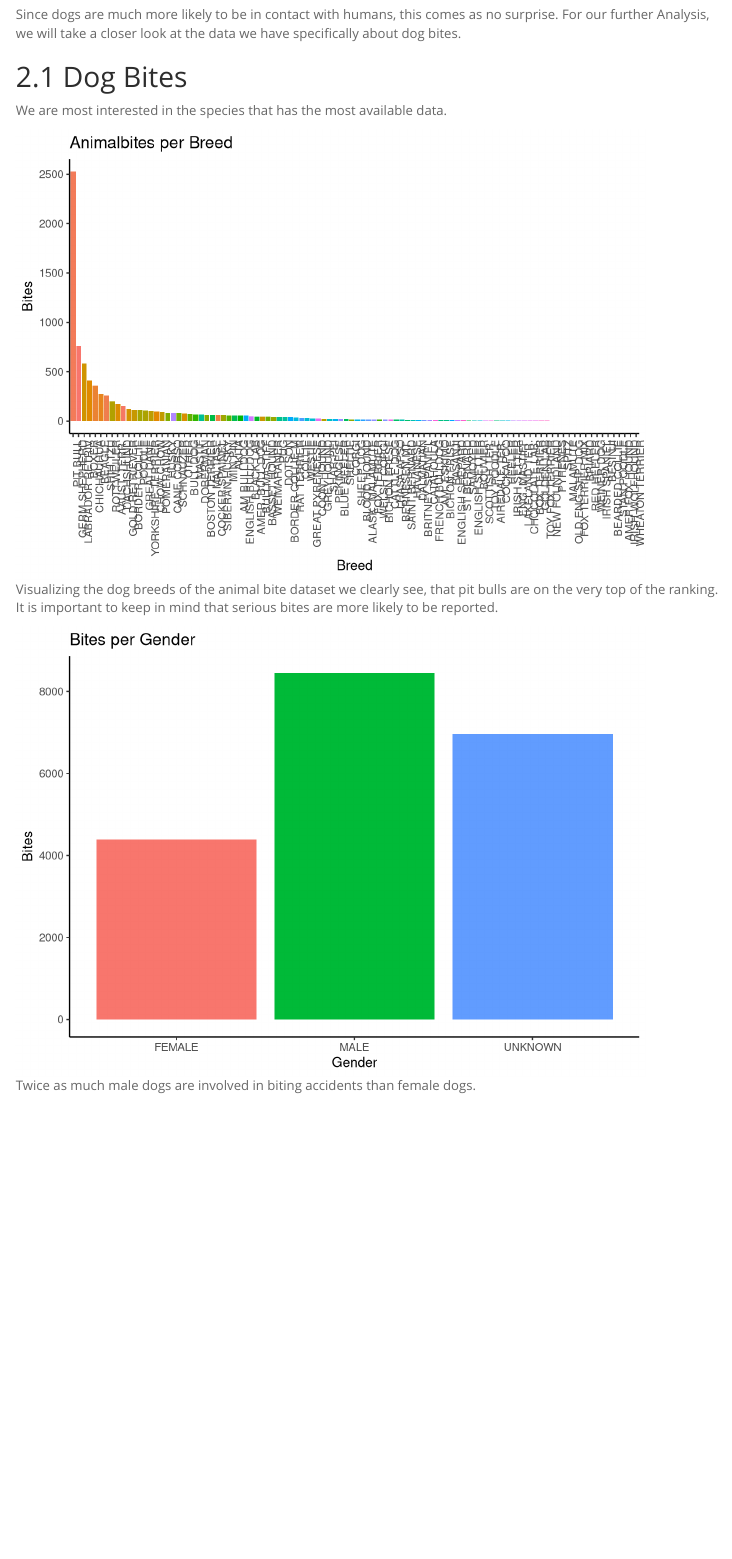
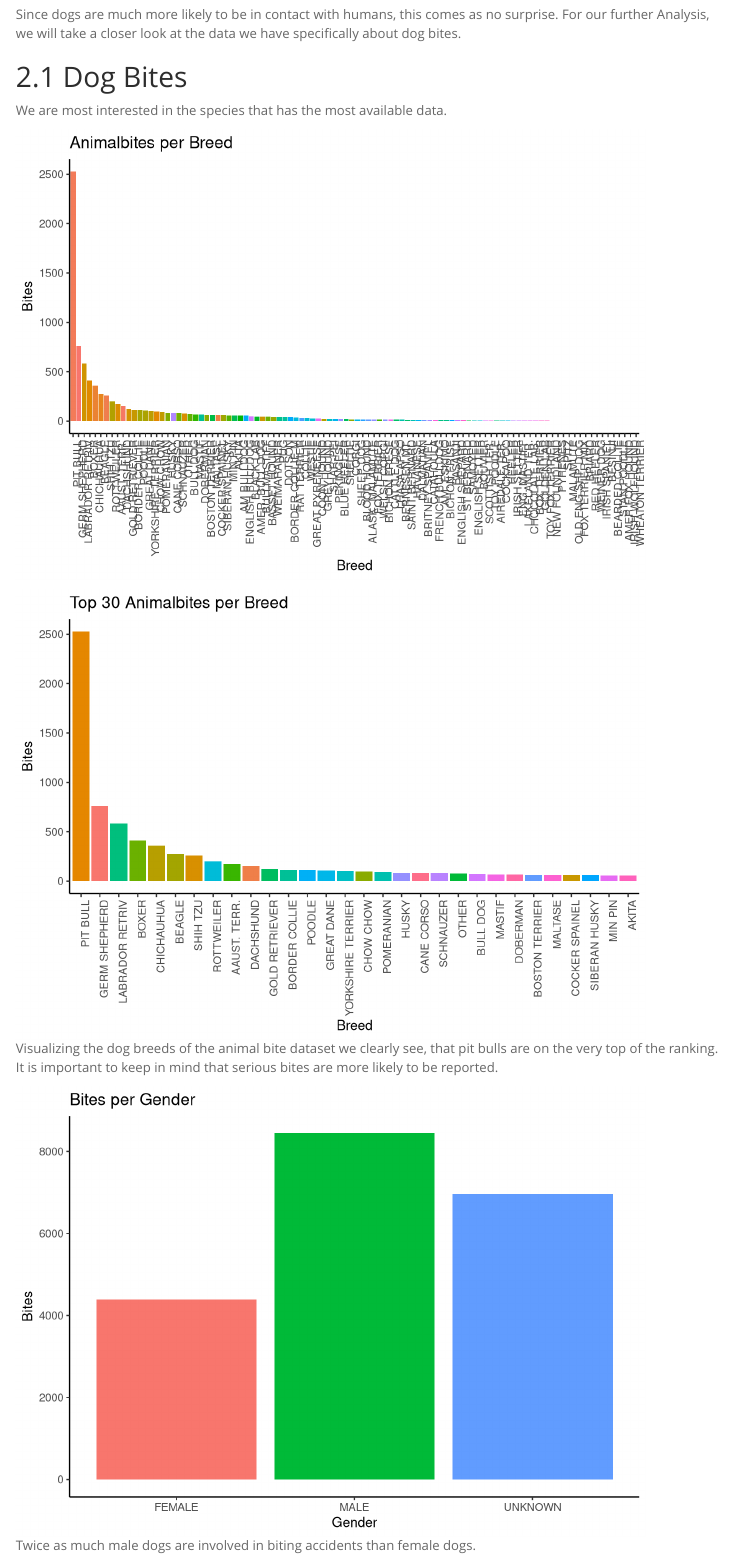
Before and after one commit to amidisturbing/dataVizualisation, an R Markdown document (AnimalBitesReport.Rmd): the page in a window 1100 px wide, from 2240 px down. Rendered offline with R 4.5, knitr and Pandoc, with nearby package versions; menus at the side of the page are left out.

Commit message:
added one more plot to rmd

````diff
--- a/AnimalBitesReport.Rmd
+++ b/AnimalBitesReport.Rmd
@@ -69,8 +69,12 @@ For our further Analysis, we will take a closer look at the data we have specifi
 
 We are most interested in the species that has the most available data.
 
-```{r fig.cap="Visualizing the dog breeds of the animal bite dataset we clearly see, that pit bulls are on the very top of the ranking. It is important to keep in mind that serious bites are more likely to be reported.", dogBitesPerBreed}
+```{r fig.cap="", dogBitesPerBreed}
 ```
+```{r fig.cap="Visualizing the dog breeds of the animal bite dataset we clearly see, that pit bulls are on the very top of the ranking. It is important to keep in mind that serious bites are more likely to be reported.", mostCommon30}
+```
+
+
 
 
 ```{r fig.cap="Twice as much male dogs are involved in biting accidents than female dogs.", genderOfDogsInvolvedInBitesBarplot}
````
Also changed, not shown: AnimalBitesReport.html.
